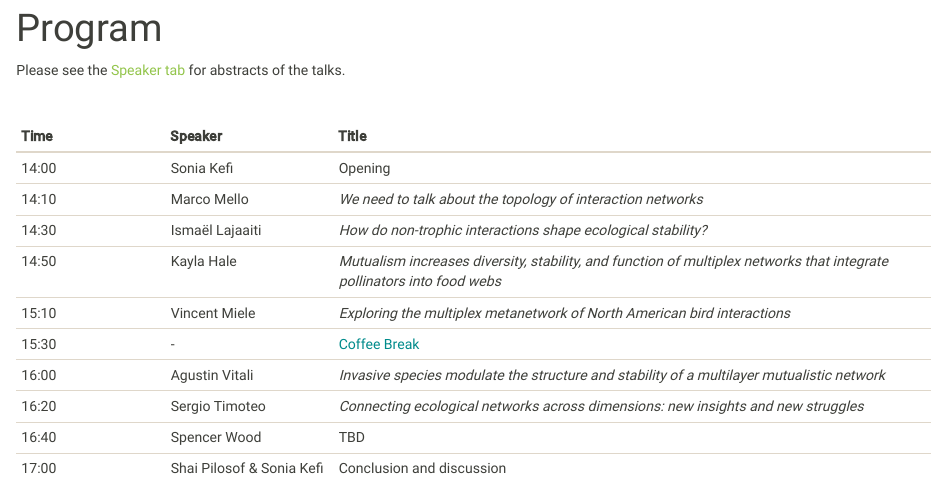
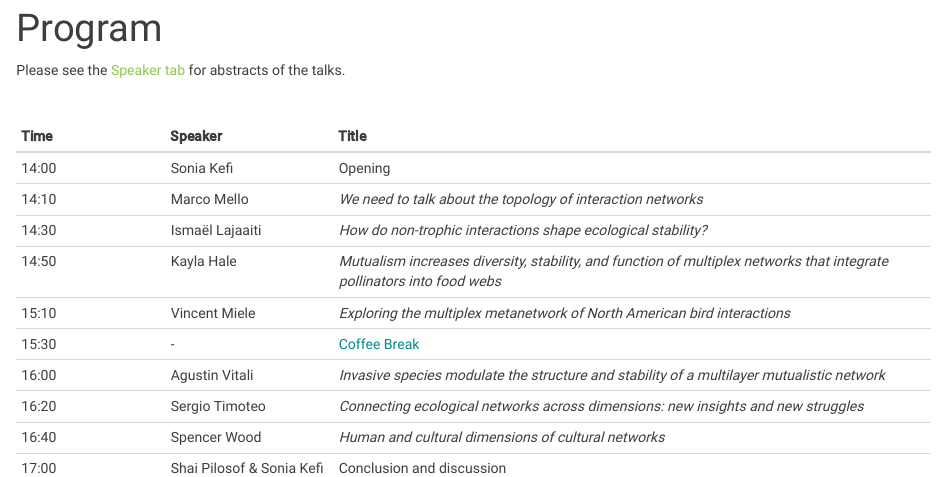
Before and after one commit to skefi/multi-interaction-symposium, an R Markdown document (program.Rmd): the page in a window 1100 px wide, from 90 px down. Rendered offline with R 4.5, knitr and Pandoc, with nearby package versions.

Commit message:
title spencer

```diff
--- a/program.Rmd
+++ b/program.Rmd
@@ -17,5 +17,5 @@ Please see the [Speaker tab](https://skefi.github.io/multi-interaction-symposium
 | 15:30  | -       | <span style="color: DarkCyan;"> Coffee Break</span>                     |
 | 16:00  | Agustin Vitali | _Invasive species modulate the structure and stability of a multilayer mutualistic network_|
 | 16:20  | Sergio Timoteo | _Connecting ecological networks across dimensions: new insights and new struggles_  |
-| 16:40  | Spencer Wood | TBD                         |
+| 16:40  | Spencer Wood | _Human and cultural dimensions of cultural networks_                  |
 | 17:00  | Shai Pilosof & Sonia Kefi  | Conclusion and discussion |
```
